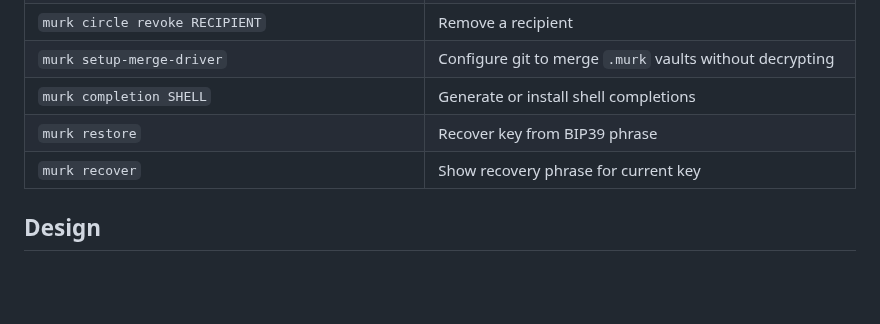
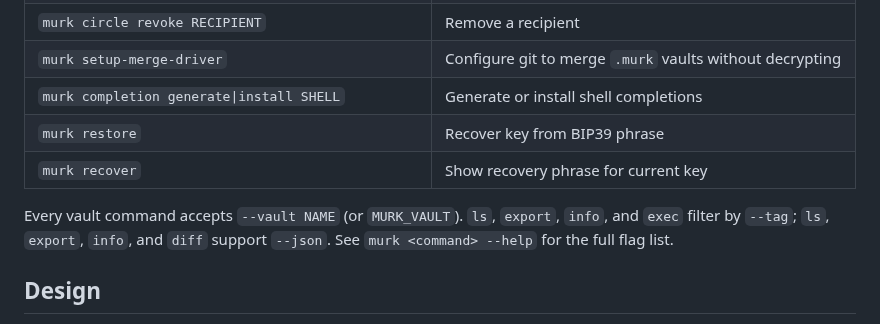
Before and after one commit to iicky/murk, a Markdown page: README.md, the part around the change. GitHub-like rendering; blank space fills up the shorter version.

Commit message:
document missing commands and flags in SPEC.md and README, fix blake3v2 integrity description

```diff
--- a/README.md
+++ b/README.md
@@ -217,9 +217,11 @@ murk restore
 | `murk circle authorize PUBKEY [--name NAME] [--allow-ssh-rsa]` | Add a recipient (age key, `ssh:path`, or `github:user`) |
 | `murk circle revoke RECIPIENT` | Remove a recipient |
 | `murk setup-merge-driver` | Configure git to merge `.murk` vaults without decrypting |
-| `murk completion SHELL` | Generate or install shell completions |
+| `murk completion generate\|install SHELL` | Generate or install shell completions |
 | `murk restore` | Recover key from BIP39 phrase |
 | `murk recover` | Show recovery phrase for current key |
+
+Every vault command accepts `--vault NAME` (or `MURK_VAULT`). `ls`, `export`, `info`, and `exec` filter by `--tag`; `ls`, `export`, `info`, and `diff` support `--json`. See `murk <command> --help` for the full flag list.
 
 ## Design
 
```
Also changed, not shown: SPEC.md (+63 -12 lines).
